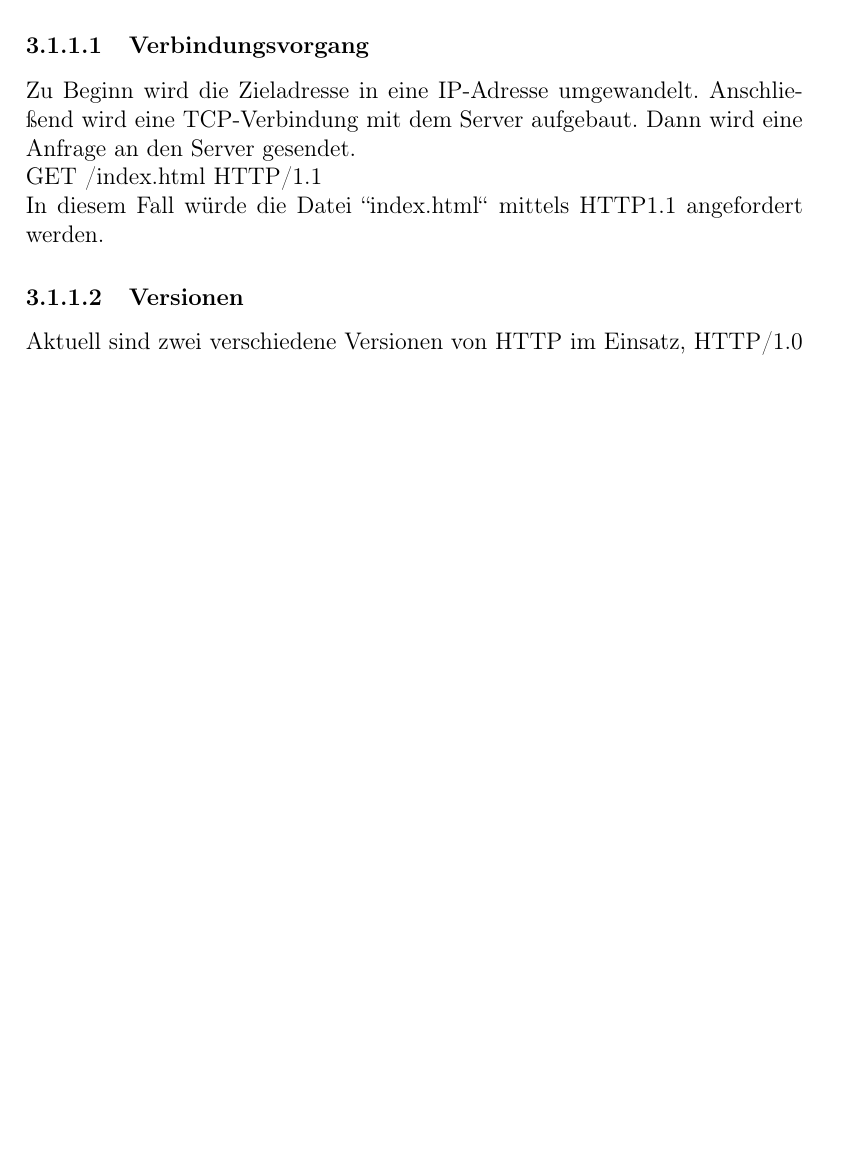
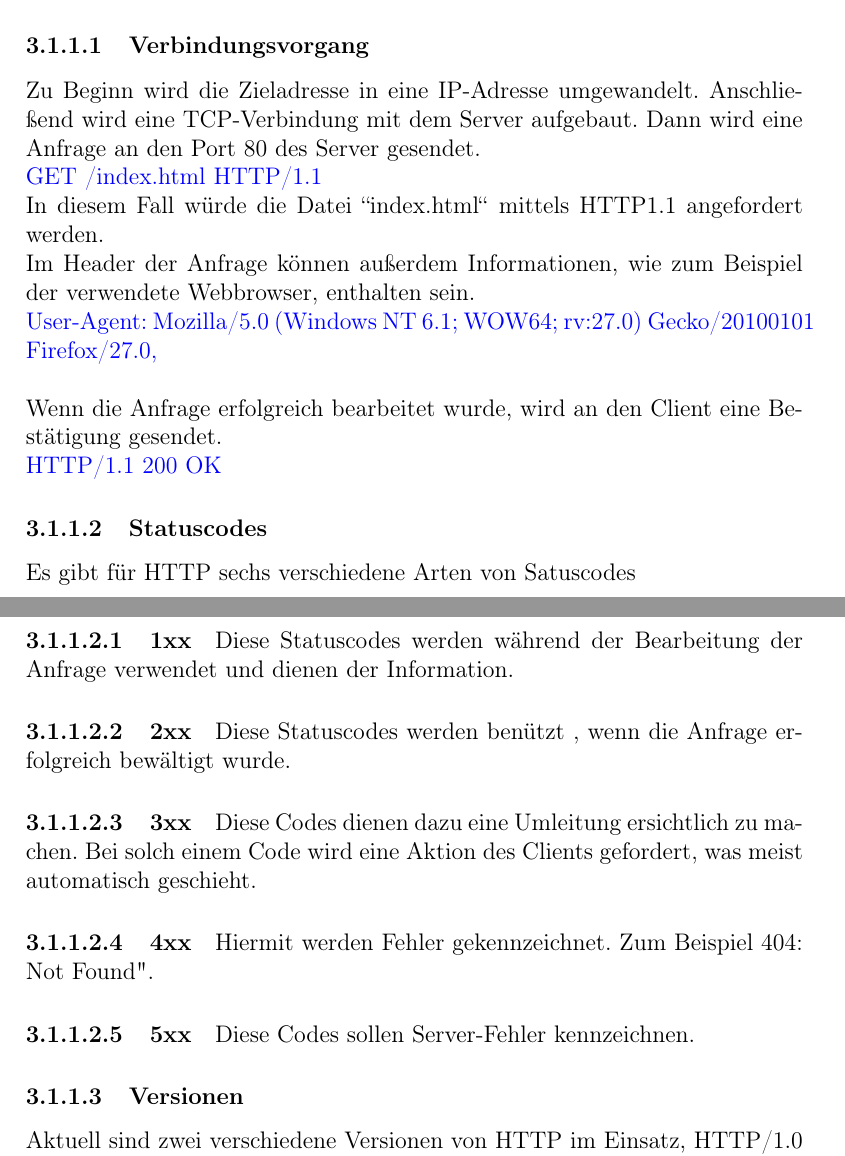
Before and after one commit to SIS-Team/SIS, a LaTeX book (doc/main.tex, which reads doc/content/tech/https.tex): part of page 13 of 39 before the commit and two parts of pages 13 and 14 of 39 after it, the two joined at a grey line, cut so that both start at the same text, the shorter picture padded with empty space. Compiled offline with pdfLaTeX.

Commit message:
a little bit of doc

```diff
--- a/doc/content/tech/https.tex
+++ b/doc/content/tech/https.tex
@@ -4,13 +4,34 @@ Das "'Hypertext Transfer Protocol"' ist ein Protokoll des Application Layers des
 \\
 HTTP ist ein zustandsloses Protokoll. Anfragen werden stets getrennt behandelt, auch wenn sie vom selben Client stammen. Dies kann durch eine Session geändert werden.
 \subsubsection{Verbindungsvorgang}
-
-Zu Beginn wird die Zieladresse in eine IP-Adresse umgewandelt. Anschließend wird eine TCP-Verbindung  mit dem Server aufgebaut.
-Dann wird eine Anfrage an den Server gesendet.
+Zu Beginn wird die Zieladresse in eine IP-Adresse umgewandelt.
+Anschließend wird eine TCP-Verbindung  mit dem Server aufgebaut.
+Dann wird eine Anfrage an den Port 80 des Server gesendet.
 \\
-GET /index.html HTTP/1.1
+\textcolor{blue}{GET /index.html HTTP/1.1}
 \\
 In diesem Fall würde die Datei "'index.html"' mittels HTTP1.1 angefordert werden.
+\\
+Im Header der Anfrage können außerdem Informationen, wie zum Beispiel der verwendete Webbrowser, enthalten sein.
+\\
+\textcolor{blue}{User-Agent: Mozilla/5.0 (Windows NT 6.1; WOW64; rv:27.0) Gecko/20100101 Firefox/27.0,}
+\\
+\\
+Wenn die Anfrage erfolgreich bearbeitet wurde, wird an den Client eine Bestätigung gesendet.
+\\
+\textcolor{blue}{HTTP/1.1 200 OK}
+\subsubsection{Statuscodes}
+Es gibt für HTTP sechs verschiedene Arten von Satuscodes
+\paragraph{1xx}
+Diese Statuscodes werden während der Bearbeitung der Anfrage verwendet und dienen der Information.
+\paragraph{2xx}
+Diese Statuscodes werden benützt , wenn die Anfrage erfolgreich bewältigt wurde.
+\paragraph{3xx}
+Diese Codes dienen dazu eine Umleitung ersichtlich zu machen. Bei solch einem Code wird eine Aktion des Clients gefordert, was meist automatisch geschieht.
+\paragraph{4xx}
+Hiermit werden Fehler gekennzeichnet. Zum Beispiel 404: "Not Found".
+\paragraph{5xx}
+Diese Codes sollen Server-Fehler kennzeichnen.
 
 \subsubsection{Versionen}
 Aktuell sind zwei verschiedene Versionen von HTTP im Einsatz, HTTP/1.0 und HTTP/1.1.
```
